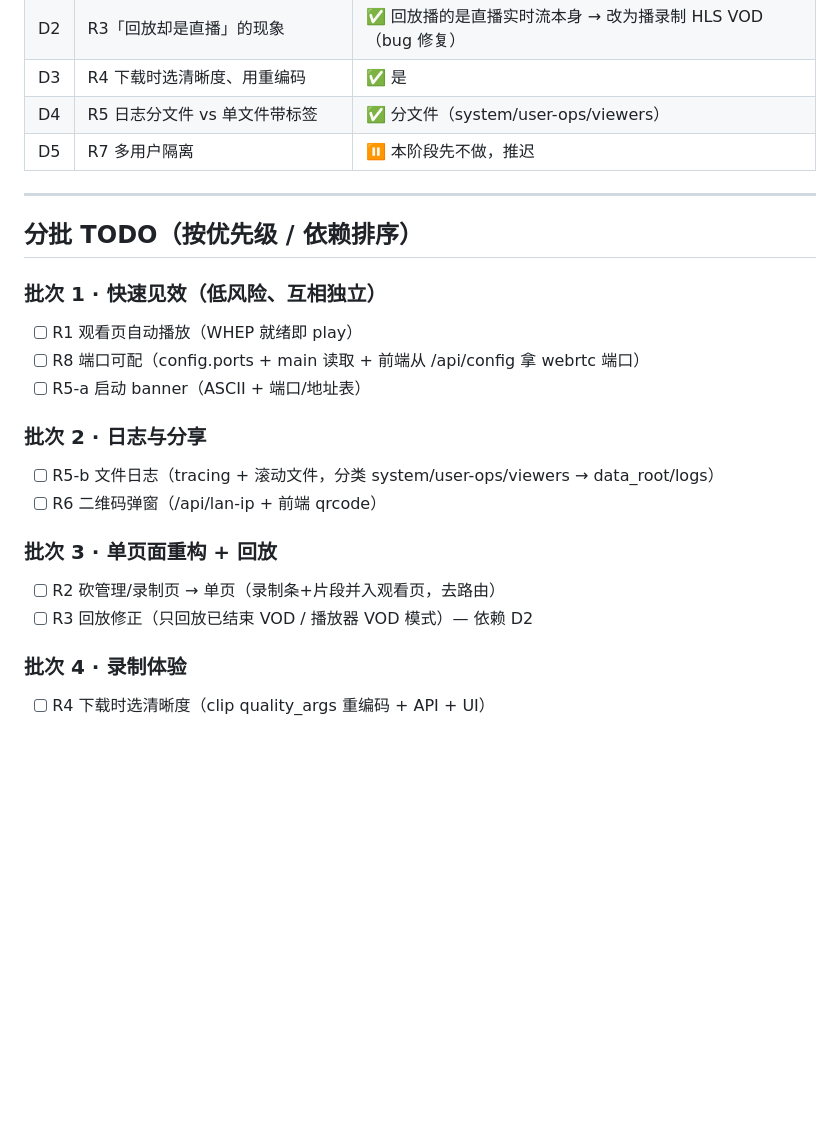
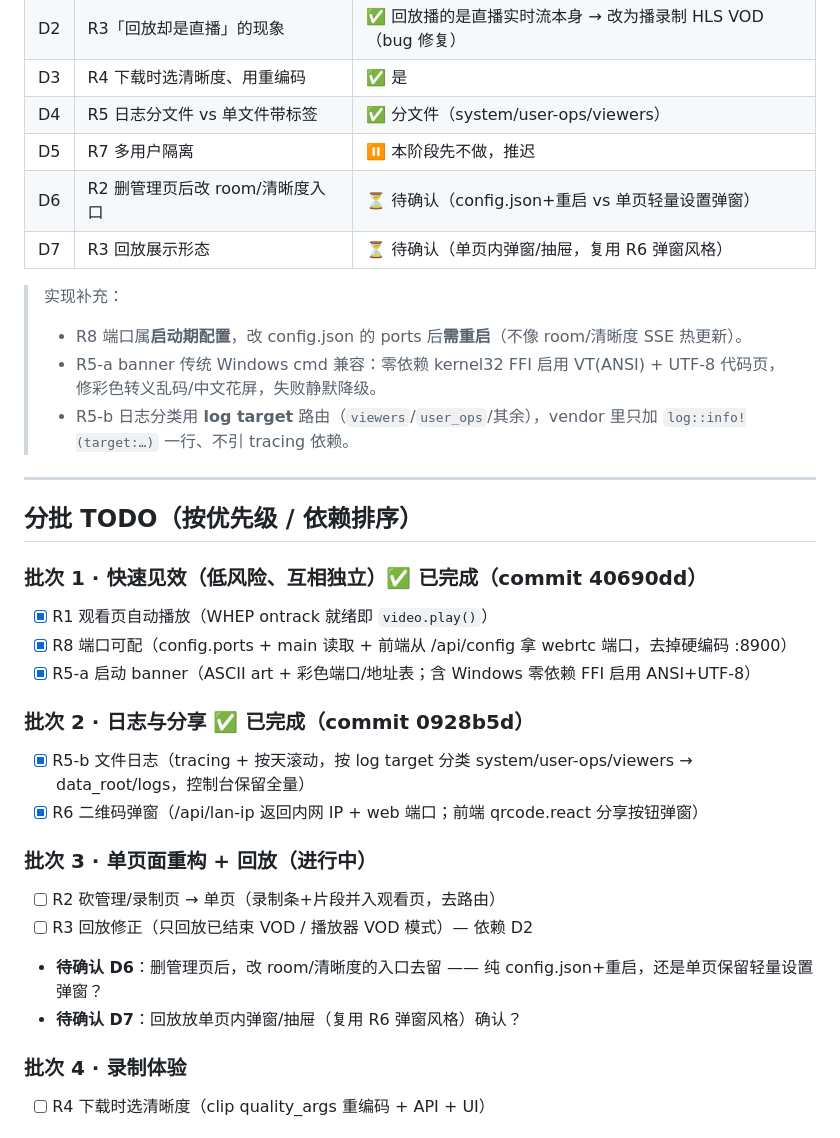
Before and after one commit to clooes/live, a Markdown page: docs/STAGE2-PLAN.md, the part around the change. Rendered like a GitHub page; blank space fills up the shorter version.

Commit message:
docs: 落实批次1/2 完成状态 + 补 D6/D7 待确认 + 实现补充说明
- 批次1(40690dd)/批次2(0928b5d) TODO 勾选并附提交号
- 批次3 标进行中，补 D6(管理页配置入口去留)、D7(回放形态) 待确认
- 决策表补 D6/D7 与实现补充（端口需重启、Windows banner 兼容、日志 target 路由）

Co-Authored-By: Claude Opus 4.8 <noreply@anthropic.com>

```diff
--- a/docs/STAGE2-PLAN.md
+++ b/docs/STAGE2-PLAN.md
@@ -65,23 +65,32 @@
 | D3 | R4 下载时选清晰度、用重编码 | ✅ 是 |
 | D4 | R5 日志分文件 vs 单文件带标签 | ✅ 分文件（system/user-ops/viewers） |
 | D5 | R7 多用户隔离 | ⏸ 本阶段先不做，推迟 |
+| D6 | R2 删管理页后改 room/清晰度入口 | ⏳ 待确认（config.json+重启 vs 单页轻量设置弹窗） |
+| D7 | R3 回放展示形态 | ⏳ 待确认（单页内弹窗/抽屉，复用 R6 弹窗风格） |
+
+> 实现补充：
+> - R8 端口属**启动期配置**，改 config.json 的 ports 后**需重启**（不像 room/清晰度 SSE 热更新）。
+> - R5-a banner 传统 Windows cmd 兼容：零依赖 kernel32 FFI 启用 VT(ANSI) + UTF-8 代码页，修彩色转义乱码/中文花屏，失败静默降级。
+> - R5-b 日志分类用 **log target** 路由（`viewers`/`user_ops`/其余），vendor 里只加 `log::info!(target:…)` 一行、不引 tracing 依赖。
 
 ---
 
 ## 分批 TODO（按优先级 / 依赖排序）
 
-### 批次 1 · 快速见效（低风险、互相独立）
-- [ ] R1 观看页自动播放（WHEP 就绪即 play）
-- [ ] R8 端口可配（config.ports + main 读取 + 前端从 /api/config 拿 webrtc 端口）
-- [ ] R5-a 启动 banner（ASCII + 端口/地址表）
+### 批次 1 · 快速见效（低风险、互相独立）✅ 已完成（commit 40690dd）
+- [x] R1 观看页自动播放（WHEP ontrack 就绪即 `video.play()`）
+- [x] R8 端口可配（config.ports + main 读取 + 前端从 /api/config 拿 webrtc 端口，去掉硬编码 :8900）
+- [x] R5-a 启动 banner（ASCII art + 彩色端口/地址表；含 Windows 零依赖 FFI 启用 ANSI+UTF-8）
 
-### 批次 2 · 日志与分享
-- [ ] R5-b 文件日志（tracing + 滚动文件，分类 system/user-ops/viewers → data_root/logs）
-- [ ] R6 二维码弹窗（/api/lan-ip + 前端 qrcode）
+### 批次 2 · 日志与分享 ✅ 已完成（commit 0928b5d）
+- [x] R5-b 文件日志（tracing + 按天滚动，按 log target 分类 system/user-ops/viewers → data_root/logs，控制台保留全量）
+- [x] R6 二维码弹窗（/api/lan-ip 返回内网 IP + web 端口；前端 qrcode.react 分享按钮弹窗）
 
-### 批次 3 · 单页面重构 + 回放
+### 批次 3 · 单页面重构 + 回放（进行中）
 - [ ] R2 砍管理/录制页 → 单页（录制条+片段并入观看页，去路由）
 - [ ] R3 回放修正（只回放已结束 VOD / 播放器 VOD 模式）— 依赖 D2
+- **待确认 D6**：删管理页后，改 room/清晰度的入口去留 —— 纯 config.json+重启，还是单页保留轻量设置弹窗？
+- **待确认 D7**：回放放单页内弹窗/抽屉（复用 R6 弹窗风格）确认？
 
 ### 批次 4 · 录制体验
 - [ ] R4 下载时选清晰度（clip quality_args 重编码 + API + UI）
```
